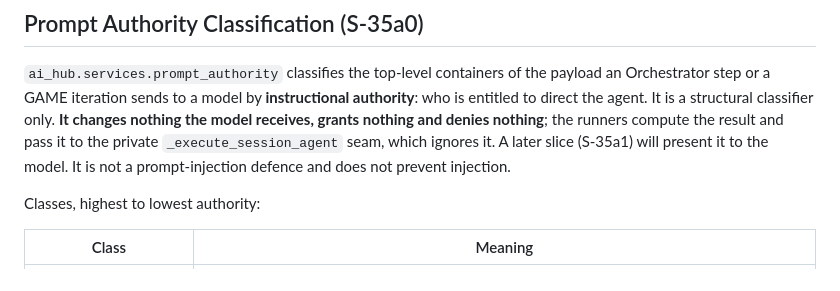
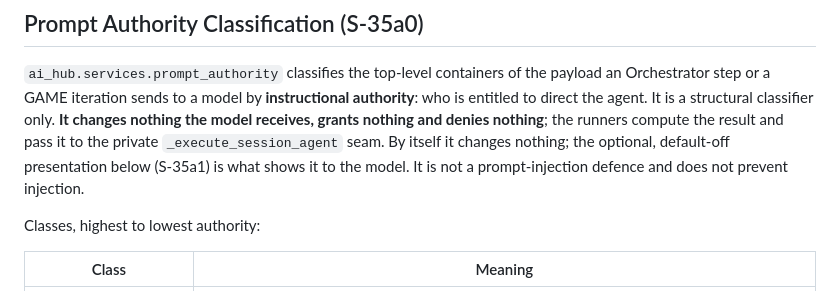
Before and after one commit to Vgarcan/ai_hub-academy_app, a Markdown page: ai_hub/_docs/08_RUNTIME_AND_SERVICES.md, the part around one of its changes. GitHub-like rendering.

```diff
--- a/ai_hub/_docs/08_RUNTIME_AND_SERVICES.md
+++ b/ai_hub/_docs/08_RUNTIME_AND_SERVICES.md
@@ -421,9 +421,9 @@ payload an Orchestrator step or a GAME iteration sends to a model by
 **instructional authority**: who is entitled to direct the agent. It is a
 structural classifier only. **It changes nothing the model receives, grants
 nothing and denies nothing**; the runners compute the result and pass it to the
-private `_execute_session_agent` seam, which ignores it. A later slice (S-35a1)
-will present it to the model. It is not a prompt-injection defence and does not
-prevent injection.
+private `_execute_session_agent` seam. By itself it changes nothing; the optional,
+default-off presentation below (S-35a1) is what shows it to the model. It is not a
+prompt-injection defence and does not prevent injection.
 
 Classes, highest to lowest authority:
 
```
Also changed, not shown: other parts of ai_hub/_docs/08_RUNTIME_AND_SERVICES.md (+71 -0 lines), ai_hub/_docs/03_CONFIGURATION.md (+1 -0 lines), ai_hub/_docs/14_CHANGELOG.md (+1 -0 lines).
